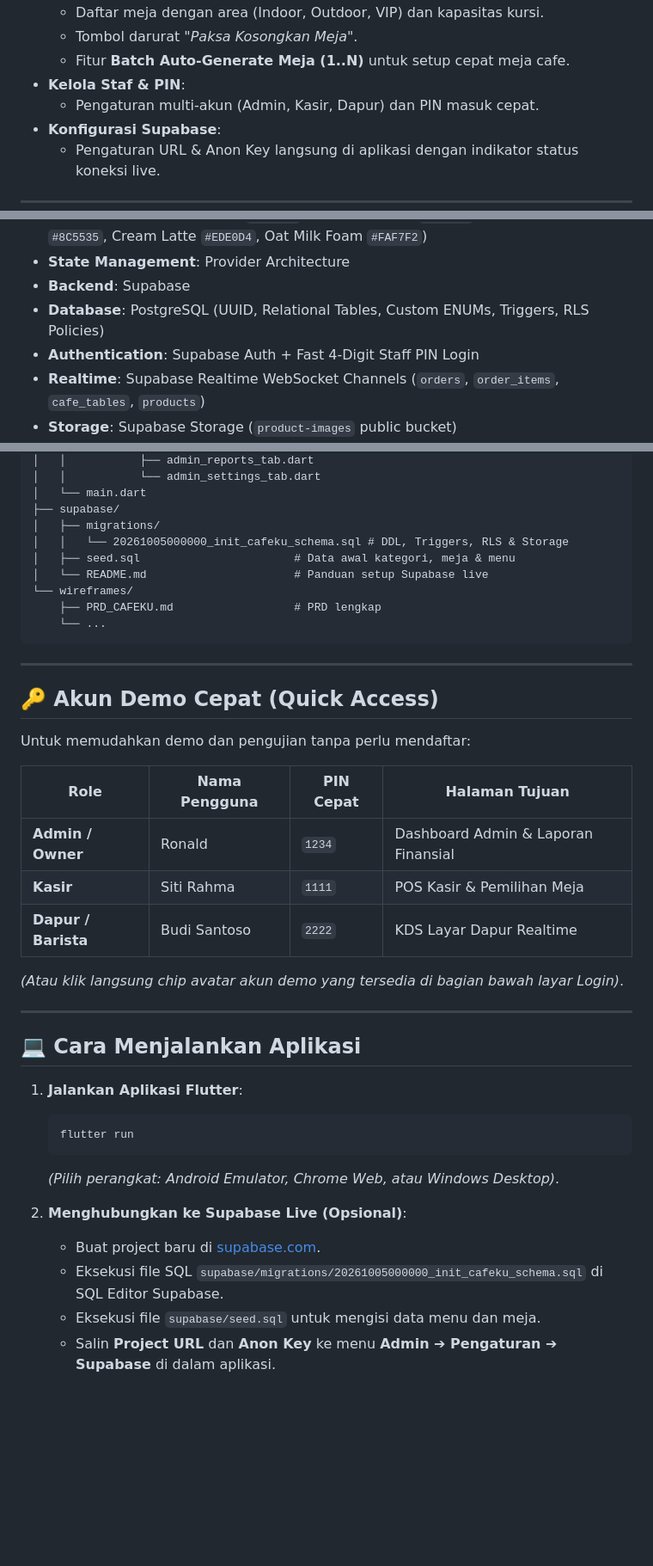
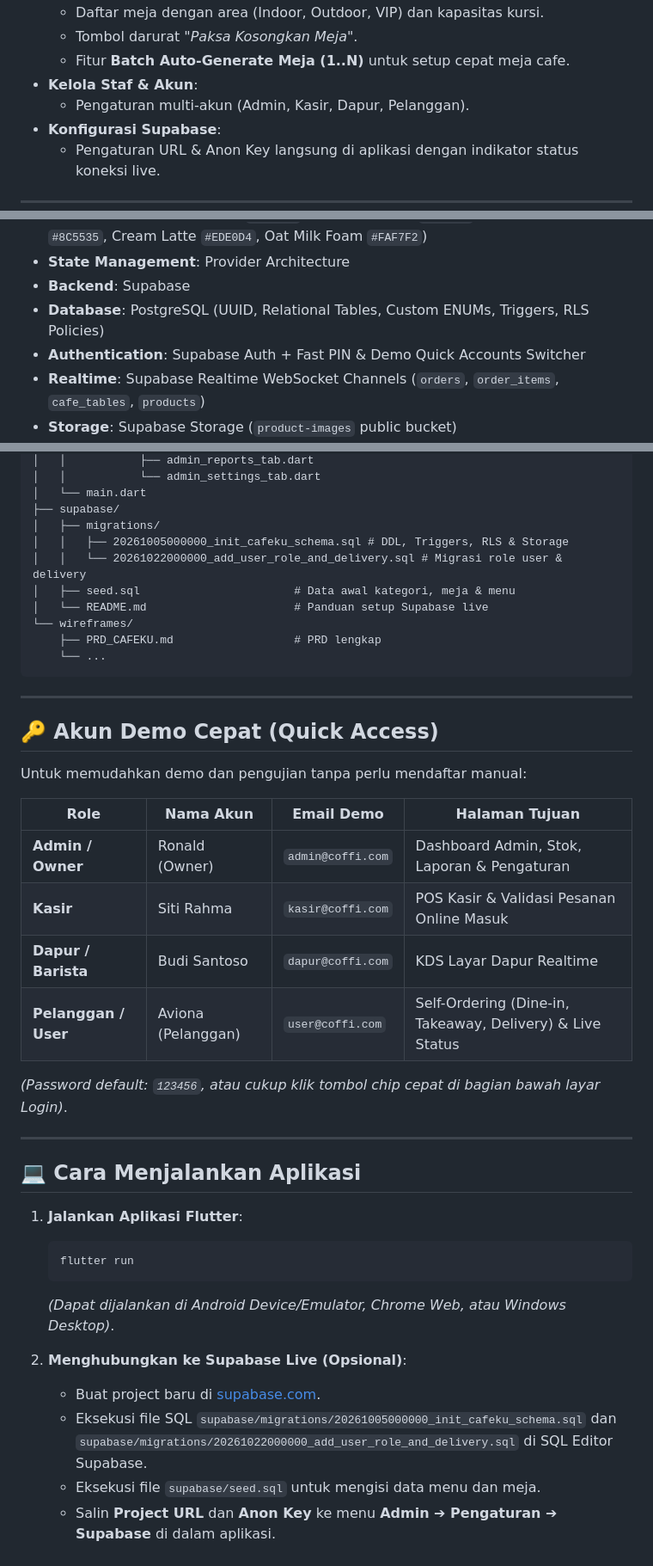
Before and after one commit to wvionn/COFFI, a Markdown page: README.md, 3 parts joined by grey strips. Shown at 86% size. Rendered like a GitHub page; blank space fills up the shorter version.

````diff
--- a/README.md
+++ b/README.md
@@ -74,8 +88,8 @@ Aplikasi ini diimplementasikan secara komprehensif mengikuti spesifikasi pada [P
   - Daftar meja dengan area (Indoor, Outdoor, VIP) dan kapasitas kursi.
   - Tombol darurat *"Paksa Kosongkan Meja"*.
   - Fitur **Batch Auto-Generate Meja (1..N)** untuk setup cepat meja cafe.
-- **Kelola Staf & PIN**:
-  - Pengaturan multi-akun (Admin, Kasir, Dapur) dan PIN masuk cepat.
+- **Kelola Staf & Akun**:
+  - Pengaturan multi-akun (Admin, Kasir, Dapur, Pelanggan).
 - **Konfigurasi Supabase**:
   - Pengaturan URL & Anon Key langsung di aplikasi dengan indikator status koneksi live.
 
@@ -88,7 +102,7 @@ Aplikasi ini diimplementasikan secara komprehensif mengikuti spesifikasi pada [P
 - **State Management**: Provider Architecture
 - **Backend**: Supabase
 - **Database**: PostgreSQL (UUID, Relational Tables, Custom ENUMs, Triggers, RLS Policies)
-- **Authentication**: Supabase Auth + Fast 4-Digit Staff PIN Login
+- **Authentication**: Supabase Auth + Fast PIN & Demo Quick Accounts Switcher
 - **Realtime**: Supabase Realtime WebSocket Channels (`orders`, `order_items`, `cafe_tables`, `products`)
 - **Storage**: Supabase Storage (`product-images` public bucket)
 - **Offline / Presentation Resilience**: Built-in Mock Fallback Engine sehingga aplikasi tetap dapat diuji 100% tanpa kendala jaringan.
@@ -154,7 +170,8 @@ Cafeku/
 │   └── main.dart
 ├── supabase/
 │   ├── migrations/
-│   │   └── 20261005000000_init_cafeku_schema.sql # DDL, Triggers, RLS & Storage
+│   │   ├── 20261005000000_init_cafeku_schema.sql # DDL, Triggers, RLS & Storage
+│   │   └── 20261022000000_add_user_role_and_delivery.sql # Migrasi role user & delivery
 │   ├── seed.sql                       # Data awal kategori, meja & menu
 │   └── README.md                      # Panduan setup Supabase live
 └── wireframes/
@@ -166,15 +183,16 @@ Cafeku/
 
 ## 🔑 Akun Demo Cepat (Quick Access)
 
-Untuk memudahkan demo dan pengujian tanpa perlu mendaftar:
+Untuk memudahkan demo dan pengujian tanpa perlu mendaftar manual:
 
-| Role | Nama Pengguna | PIN Cepat | Halaman Tujuan |
+| Role | Nama Akun | Email Demo | Halaman Tujuan |
 |---|---|---|---|
-| **Admin / Owner** | Ronald | `1234` | Dashboard Admin & Laporan Finansial |
-| **Kasir** | Siti Rahma | `1111` | POS Kasir & Pemilihan Meja |
-| **Dapur / Barista** | Budi Santoso | `2222` | KDS Layar Dapur Realtime |
+| **Admin / Owner** | Ronald (Owner) | `admin@coffi.com` | Dashboard Admin, Stok, Laporan & Pengaturan |
+| **Kasir** | Siti Rahma | `kasir@coffi.com` | POS Kasir & Validasi Pesanan Online Masuk |
+| **Dapur / Barista** | Budi Santoso | `dapur@coffi.com` | KDS Layar Dapur Realtime |
+| **Pelanggan / User** | Aviona (Pelanggan) | `user@coffi.com` | Self-Ordering (Dine-in, Takeaway, Delivery) & Live Status |
 
-*(Atau klik langsung chip avatar akun demo yang tersedia di bagian bawah layar Login)*.
+*(Password default: `123456`, atau cukup klik tombol chip cepat di bagian bawah layar Login)*.
 
 ---
 
@@ -184,10 +202,10 @@ Untuk memudahkan demo dan pengujian tanpa perlu mendaftar:
    ```bash
    flutter run
    ```
-   *(Pilih perangkat: Android Emulator, Chrome Web, atau Windows Desktop)*.
+   *(Dapat dijalankan di Android Device/Emulator, Chrome Web, atau Windows Desktop)*.
 
 2. **Menghubungkan ke Supabase Live (Opsional)**:
    - Buat project baru di [supabase.com](https://supabase.com).
-   - Eksekusi file SQL `supabase/migrations/20261005000000_init_cafeku_schema.sql` di SQL Editor Supabase.
+   - Eksekusi file SQL `supabase/migrations/20261005000000_init_cafeku_schema.sql` dan `supabase/migrations/20261022000000_add_user_role_and_delivery.sql` di SQL Editor Supabase.
    - Eksekusi file `supabase/seed.sql` untuk mengisi data menu dan meja.
    - Salin **Project URL** dan **Anon Key** ke menu **Admin ➔ Pengaturan ➔ Supabase** di dalam aplikasi.
````
Also changed, not shown: other parts of README.md (+53 -37 lines).
